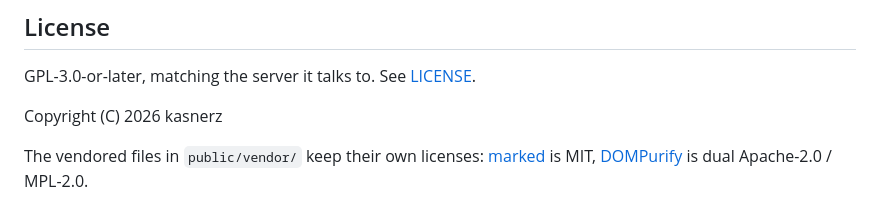
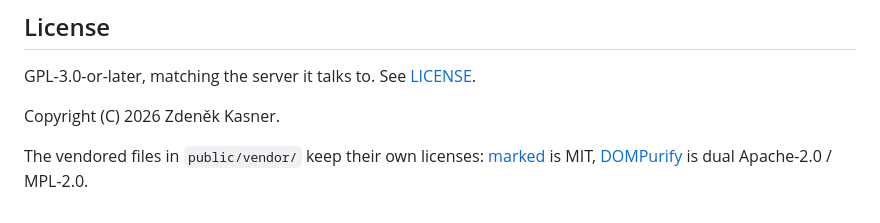
Before and after one commit to kasnerz/quillpad-web, a Markdown page: README.md, the part around the change. Drawn GitHub-style.

Commit message:
Name the copyright holder
Co-Authored-By: Claude Opus 5 <noreply@anthropic.com>

```diff
--- a/README.md
+++ b/README.md
@@ -159,7 +159,7 @@ that were not on screen.
 
 GPL-3.0-or-later, matching the server it talks to. See [LICENSE](LICENSE).
 
-Copyright (C) 2026 kasnerz
+Copyright (C) 2026 Zdeněk Kasner.
 
 The vendored files in `public/vendor/` keep their own licenses: [marked](https://github.com/markedjs/marked)
 is MIT, [DOMPurify](https://github.com/cure53/DOMPurify) is dual Apache-2.0 /
```
